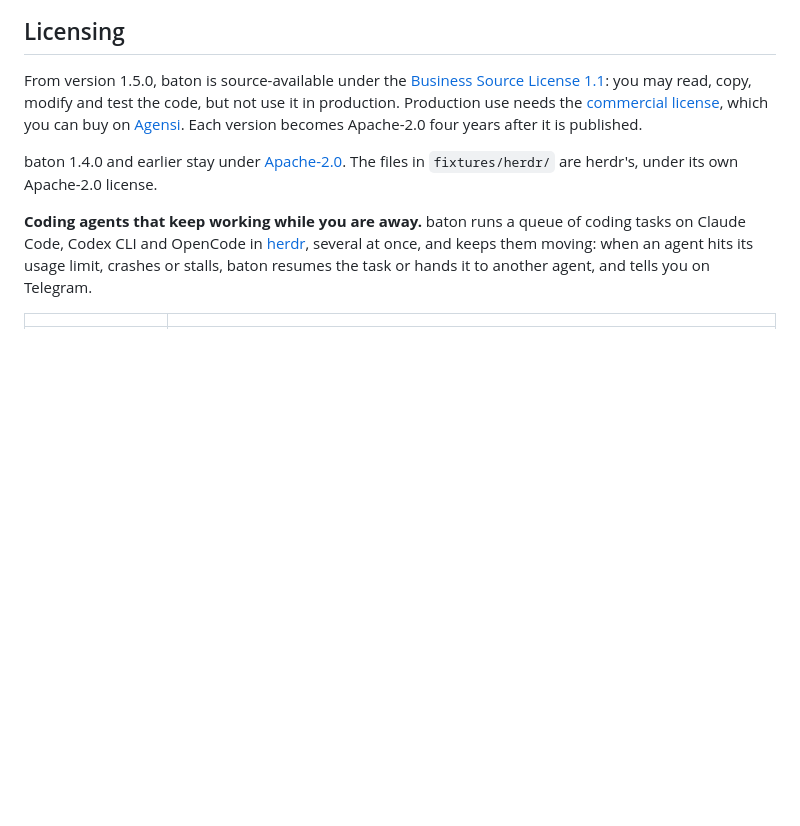
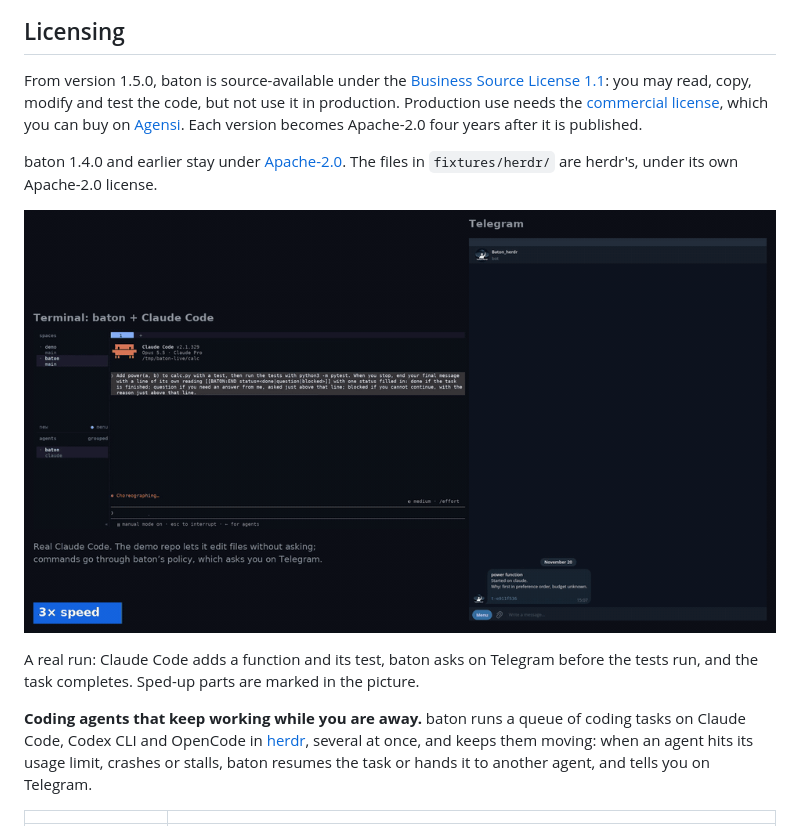
Before and after one commit to selorito/baton-herdr, a Markdown page: README.md, the part around the change. Drawn GitHub-style; pictures changed too: docs/assets/baton-demo.gif (added); blank space fills up the shorter version.

Commit message:
docs: real-run demo GIF under the README's Licensing section
A real Claude Code task from the Agensi demo recording: the task is queued, baton's
policy asks on Telegram before the tests run, the approval is given there, and the task
completes. Sped-up parts are marked on the picture.

Co-Authored-By: Claude Opus 5.5 <noreply@anthropic.com>

```diff
--- a/README.md
+++ b/README.md
@@ -17,6 +17,11 @@ after it is published.
 
 baton 1.4.0 and earlier stay under [Apache-2.0](https://github.com/selorito/baton-herdr/blob/v1.4.0/LICENSE).
 The files in `fixtures/herdr/` are herdr's, under its own Apache-2.0 license.
+
+![baton running a task on the real Claude Code, with the approval asked and given on Telegram](docs/assets/baton-demo.gif)
+
+A real run: Claude Code adds a function and its test, baton asks on Telegram before the
+tests run, and the task completes. Sped-up parts are marked in the picture.
 
 **Coding agents that keep working while you are away.** baton runs a queue of coding tasks on
 Claude Code, Codex CLI and OpenCode in [herdr](https://github.com/herdrdev/herdr), several at
```
